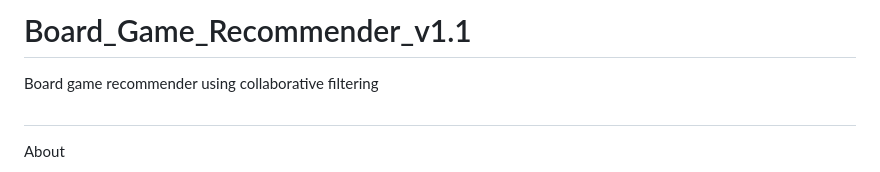
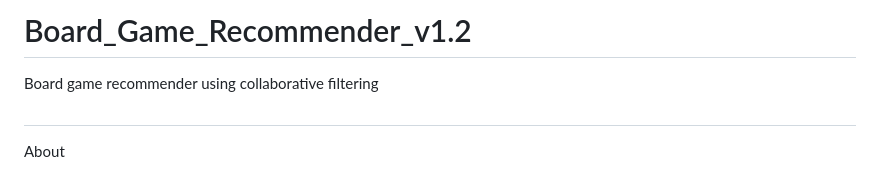
Before and after one commit to klaustd/Board_Game_Recommender, a Markdown page: README.md, the part around the change. Rendered like a GitHub page.

```diff
--- a/README.md
+++ b/README.md
@@ -1,4 +1,4 @@
-# Board_Game_Recommender_v1.1
+# Board_Game_Recommender_v1.2
 Board game recommender using collaborative filtering
 # ###################################################
 About
```
